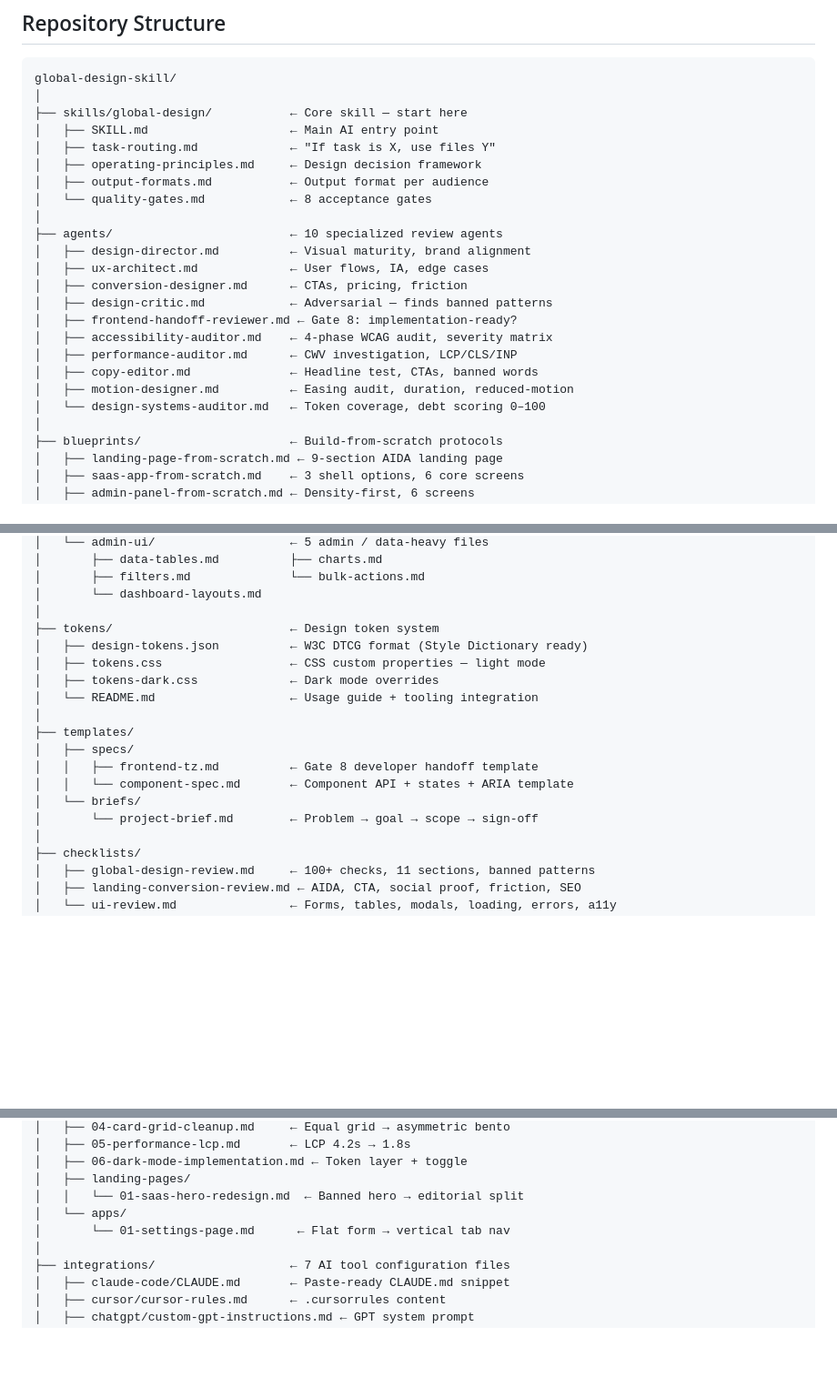
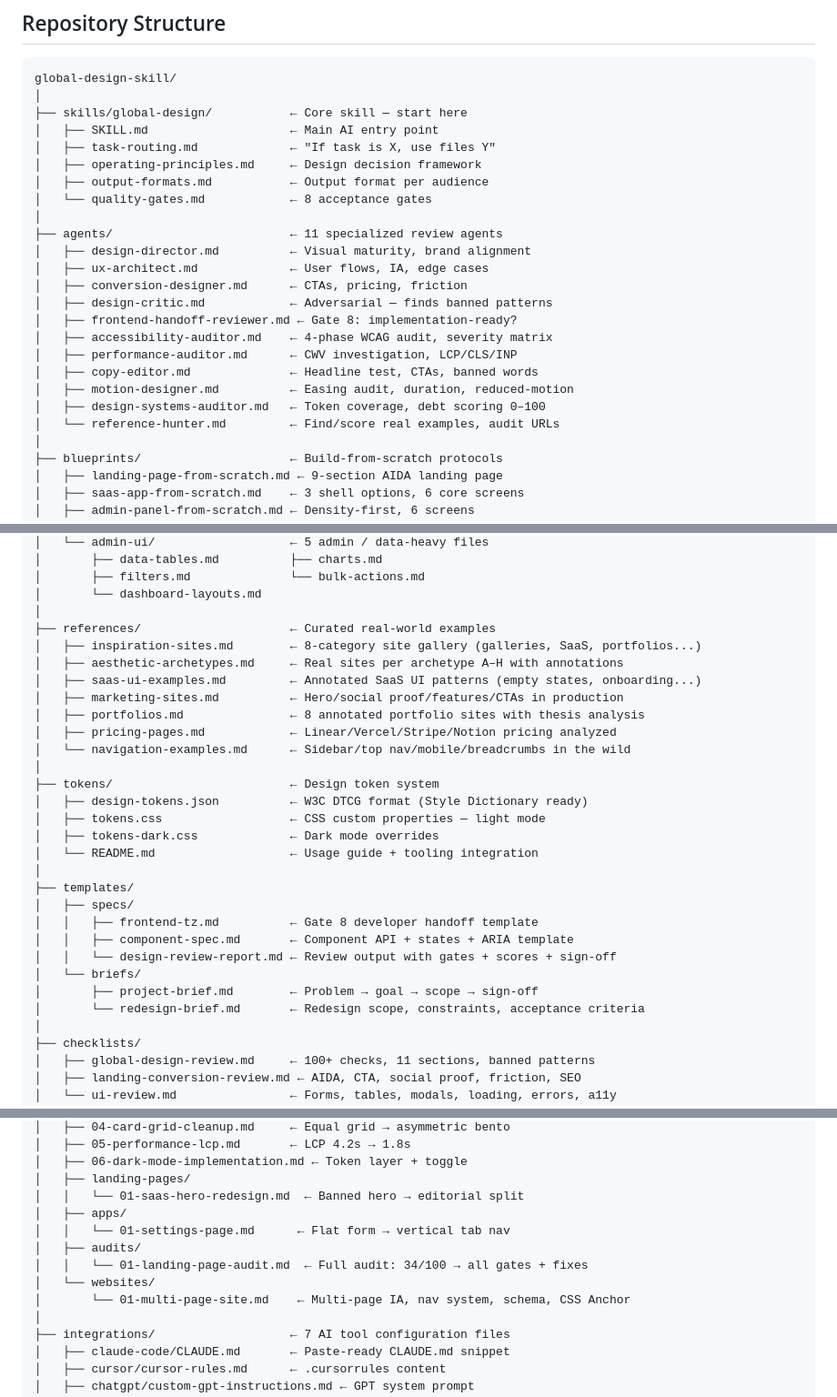
Before and after one commit to staurus86/global-design-skill, a Markdown page: README.md, 3 parts joined by grey strips. Shown at 91% size. GitHub-like rendering; blank space fills up the shorter version.

```diff
--- a/README.md
+++ b/README.md
@@ -95,7 +98,7 @@ global-design-skill/
 │   ├── output-formats.md           ← Output format per audience
 │   └── quality-gates.md            ← 8 acceptance gates
 │
-├── agents/                         ← 10 specialized review agents
+├── agents/                         ← 11 specialized review agents
 │   ├── design-director.md          ← Visual maturity, brand alignment
 │   ├── ux-architect.md             ← User flows, IA, edge cases
 │   ├── conversion-designer.md      ← CTAs, pricing, friction
@@ -105,7 +108,8 @@ global-design-skill/
 │   ├── performance-auditor.md      ← CWV investigation, LCP/CLS/INP
 │   ├── copy-editor.md              ← Headline test, CTAs, banned words
 │   ├── motion-designer.md          ← Easing audit, duration, reduced-motion
-│   └── design-systems-auditor.md   ← Token coverage, debt scoring 0–100
+│   ├── design-systems-auditor.md   ← Token coverage, debt scoring 0–100
+│   └── reference-hunter.md         ← Find/score real examples, audit URLs
 │
 ├── blueprints/                     ← Build-from-scratch protocols
 │   ├── landing-page-from-scratch.md ← 9-section AIDA landing page
@@ -153,6 +157,15 @@ global-design-skill/
 │       ├── filters.md              └── bulk-actions.md
 │       └── dashboard-layouts.md
 │
+├── references/                     ← Curated real-world examples
+│   ├── inspiration-sites.md        ← 8-category site gallery (galleries, SaaS, portfolios...)
+│   ├── aesthetic-archetypes.md     ← Real sites per archetype A–H with annotations
+│   ├── saas-ui-examples.md         ← Annotated SaaS UI patterns (empty states, onboarding...)
+│   ├── marketing-sites.md          ← Hero/social proof/features/CTAs in production
+│   ├── portfolios.md               ← 8 annotated portfolio sites with thesis analysis
+│   ├── pricing-pages.md            ← Linear/Vercel/Stripe/Notion pricing analyzed
+│   └── navigation-examples.md      ← Sidebar/top nav/mobile/breadcrumbs in the wild
+│
 ├── tokens/                         ← Design token system
 │   ├── design-tokens.json          ← W3C DTCG format (Style Dictionary ready)
 │   ├── tokens.css                  ← CSS custom properties — light mode
@@ -162,9 +175,11 @@ global-design-skill/
 ├── templates/
 │   ├── specs/
 │   │   ├── frontend-tz.md          ← Gate 8 developer handoff template
-│   │   └── component-spec.md       ← Component API + states + ARIA template
+│   │   ├── component-spec.md       ← Component API + states + ARIA template
+│   │   └── design-review-report.md ← Review output with gates + scores + sign-off
 │   └── briefs/
-│       └── project-brief.md        ← Problem → goal → scope → sign-off
+│       ├── project-brief.md        ← Problem → goal → scope → sign-off
+│       └── redesign-brief.md       ← Redesign scope, constraints, acceptance criteria
 │
 ├── checklists/
 │   ├── global-design-review.md     ← 100+ checks, 11 sections, banned patterns
@@ -190,8 +205,12 @@ global-design-skill/
 │   ├── 06-dark-mode-implementation.md ← Token layer + toggle
 │   ├── landing-pages/
 │   │   └── 01-saas-hero-redesign.md  ← Banned hero → editorial split
-│   └── apps/
-│       └── 01-settings-page.md      ← Flat form → vertical tab nav
+│   ├── apps/
+│   │   └── 01-settings-page.md      ← Flat form → vertical tab nav
+│   ├── audits/
+│   │   └── 01-landing-page-audit.md  ← Full audit: 34/100 → all gates + fixes
+│   └── websites/
+│       └── 01-multi-page-site.md    ← Multi-page IA, nav system, schema, CSS Anchor
 │
 ├── integrations/                   ← 7 AI tool configuration files
 │   ├── claude-code/CLAUDE.md       ← Paste-ready CLAUDE.md snippet
```
Also changed, not shown: other parts of README.md (+4 -0 lines), CHANGELOG.md (+20 -4 lines).
